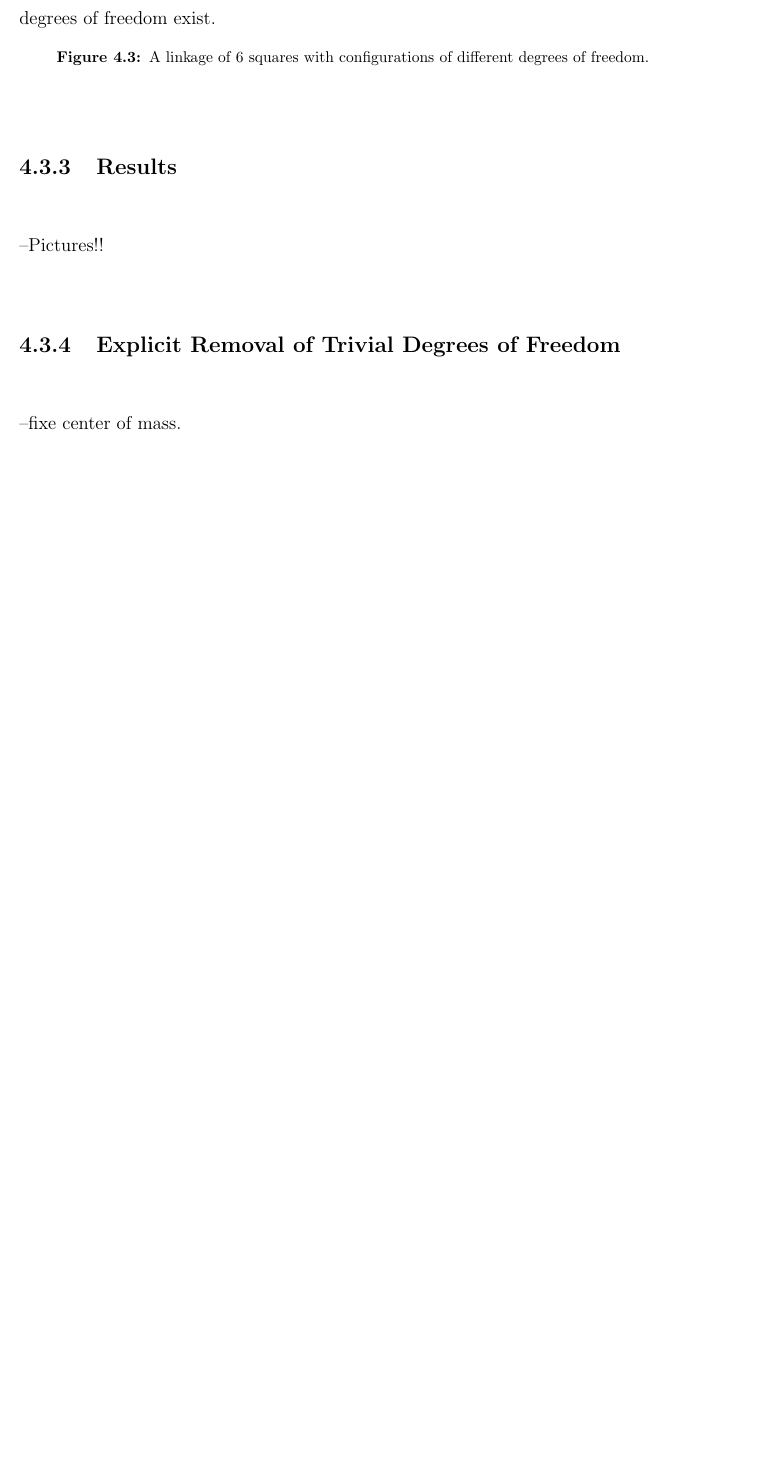
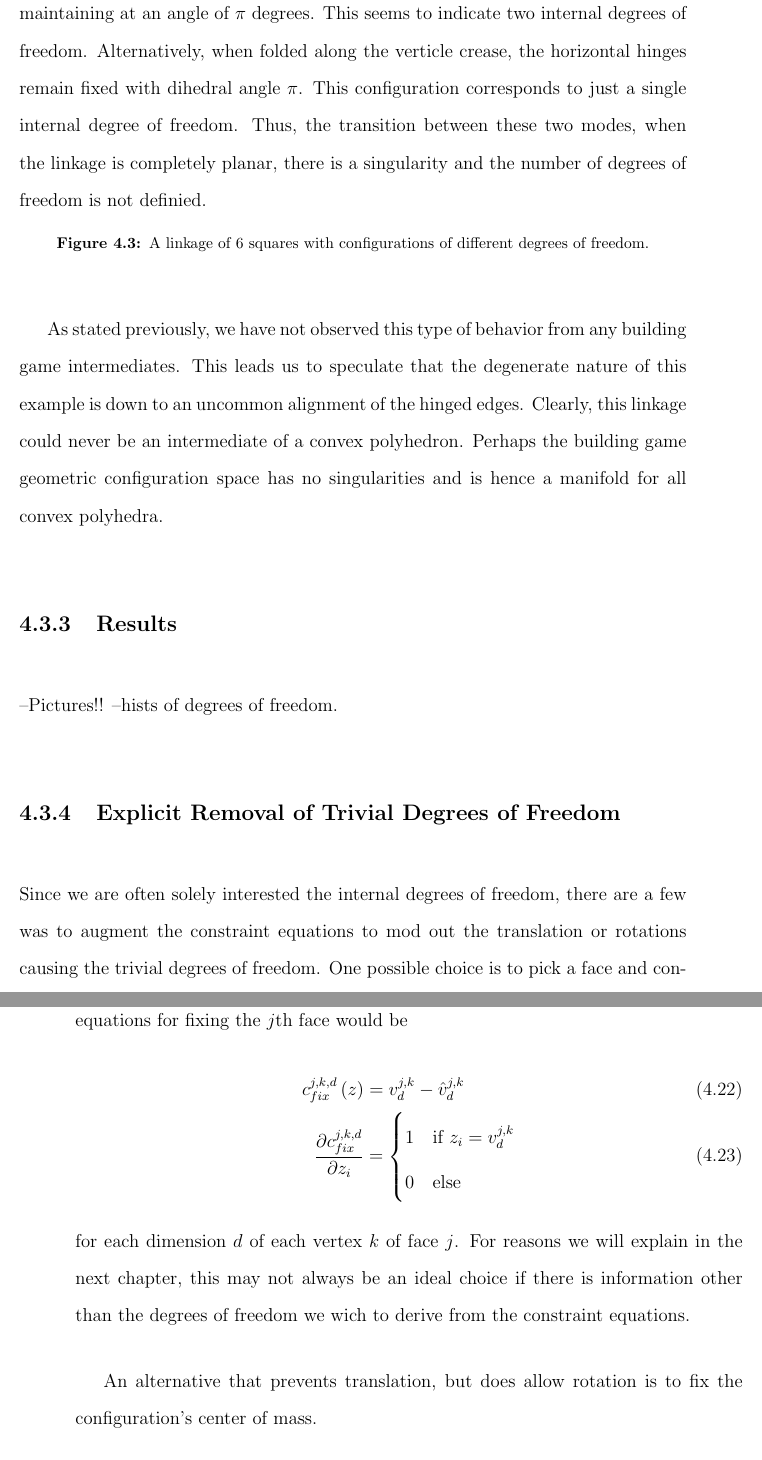
Before and after one commit to Danie1Johnson/thesis, a LaTeX thesis (thesis.tex, which reads content/constraint.tex): part of page 84 of 91 before the commit and two parts of pages 84 and 85 of 93 after it, the two joined at a grey line, cut at the place of the change, the shorter picture padded with empty space. Compiled offline with pdfLaTeX.

Commit message:
Constraint section just missing images.

```diff
--- a/content/constraint.tex
+++ b/content/constraint.tex
@@ -183,7 +183,9 @@ In practice, we use NumPy's numpy.linalg.svd module to take the singlular value
 
 \subsection{Non-Manifold Example}
 \label{ssc:NonMan}
-From this definition, it is worth noting that if the geometric configuration space is indeed a manifold, then the degrees of freedom is the dimension of that manifold which is a global property. Here we present an interesting example in which this is not the case and, depending on the specific configuration, a different number of degrees of freedom exist.
+%From this definition, it is worth noting that if the geometric configuration space is indeed a manifold, then the degrees of freedom is the dimension of that manifold which is a global property. Here we present an interesting example in which this is not the case and, depending on the specific configuration, a different number of degrees of freedom exist.
+
+Consider the linkage of six squares aranged in a $2\times 3$ lattice depicted in figure~\ref{fig:SixSq}. This linkage has three lines of hinges: 2 accross and 1 down. As shown, the two horizontal hinges can be manipulated independently with each of the vertical hinges maintaining at an angle of $\pi$ degrees. This seems to indicate two internal degrees of freedom. Alternatively, when folded along the verticle crease, the horizontal hinges remain fixed with dihedral angle $\pi$. This configuration corresponds to just a single internal degree of freedom. Thus, the transition between these two modes, when the linkage is completely planar, there is a singularity and the number of degrees of freedom is not definied.
 
 \begin{figure}[ht]
   %\includegraphics[scale=0.1, angle=0]{tetris.eps}
@@ -191,20 +193,44 @@ From this definition, it is worth noting that if the geometric configuration spa
 \label{fig:SixSq}
 \end{figure}
 
+As stated previously, we have not observed this type of behavior from any building game intermediates. This leads us to speculate that the degenerate nature of this example is down to an uncommon alignment of the hinged edges. Clearly, this linkage could never be an intermediate of a convex polyhedron. Perhaps the building game geometric configuration space has no singularities and is hence a manifold for all convex polyhedra.
 
 \subsection{Results}
 
 --Pictures!!
+--hists of degrees of freedom.
 
 \subsection{Explicit Removal of Trivial Degrees of Freedom}
 
---fixe center of mass.
+Since we are often solely interested the internal degrees of freedom, there are a few was to augment the constraint equations to mod out the translation or rotations causing the trivial degrees of freedom. One possible choice is to pick a face and constrain its vertex locations to match a fixed template. The corresponding constraint equations for fixing the $j$th face would be
+\begin{align}
+c_{fix}^{j,k,d}\left(z\right) &= v^{j,k}_d - \hat{v}^{j,k}_d \\
+	\frac{\partial c_{fix}^{j,k,d}}{\partial z_i} &=
+  	\begin{cases}
+        	1 	& \text{if } z_i = v^{j,k}_d \\
+   		0       & \text{else}
+  	\end{cases}
+\end{align}
+for each dimension $d$ of each vertex $k$ of face $j$. For reasons we will explain in the next chapter, this may not always be an ideal choice if there is information other than the degrees of freedom we wich to derive from the constraint equations.
+
+
+An alternative that prevents translation, but does allow rotation is to fix the configuration's center of mass.
+\begin{align}
+c_{com}^{d}\left(z\right) &= \sum_{j = 1}^{|F_x|}\sum_{k=1}^{s_{f_j}}v^{j,k}_d \\
+	\frac{\partial c_{com}^{d}}{\partial z_i} &=
+  	\begin{cases}
+        	1 	& \text{if } z_i = v^{j,k}_d \\
+   		0       & \text{else}
+  	\end{cases}
+\end{align}
+This amounts to the sum over the $d$th entry of each vertex in the configuration.
 
 %We consider the linkage of rigid 2-dimensional polygons in $\mathbb{R}^3$ by means of ideal hinges located at the edges of the polygons. In this way, by treating intermediates of our various models as such a linkage, we can compute the non-trivial degrees of freedom (DoF) each intermediate has.
 
 %Every linkage of this type has 6 trivial degrees of freedom: 3 corresponding to translational movement and 3 corresponding to rotational freedom. While these freedoms do change the orientation of the intermediate, they do not cause the faces to move relative to each other. For this reason, we label them as trivial degrees of freedom and focus on the calculation the remaining, non-trivial degrees of freedom.
 
 %For our purposes, we define the \textbf{degrees of freedom} of a configuration to be the difference between the number of parameters needed to specify a configuration in an ambient parameter space $\Omega$ and the number of independent constraints imposed upon the configuration as a function of these parameters. Consequently, the non-trivial degrees of freedom is the number of degrees of freedom minus the six trivial degrees of freedom. If the ambiant parameter space is $\mathbb{R}^N$ and there are $M$ constraint equations given by $\varphi : \mathbb{R}^N \to \mathbb{R}^M$, we find the degrees of freedom to be $N - \operatorname{rank}(\varphi)$ and the non-trivial degrees of freedom to be $N - \operatorname{rank}(\varphi) - 6$. Here we need $\varphi$ to be a smooth map so that the rank is well defined. Furthermore, we define the \textbf{configuration space} to be the subset of parameter space $\{\omega \in \Omega : \varphi(\omega) = 0\}$ upon which the contraints are satisfied.
+
 
 %In our case, the location and orientation of each polygon in the linkage can be represented by a total of 6 parameters: 3 for location and 3 for roational orientation. Thus, the entire configuration of an intermediate $x$ can be represented in the parameter space $\mathbb{R}^{F_x\times6}$. With constraints corresponding to hinged connections we construct a function $\varphi$ which is zero if and only if the constraints are satisfied. Thus the configuration space is $\{z \in \mathbb{R}^{F_x\times6} : \varphi(z) =0\}$. As we will show below, the constraint equation $\varphi$ can be constructed as a polynomial which means that the configuration space (as the zero set of this polynomial) is an algebraic variety.
 
```
Also changed, not shown: thesis.pdf, 2 other files.
